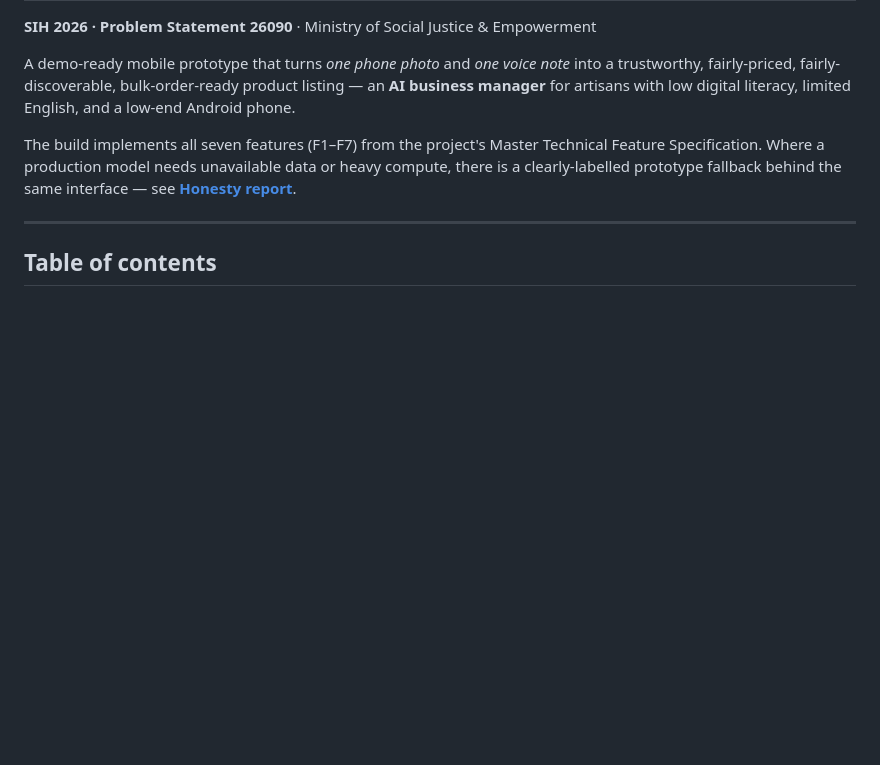
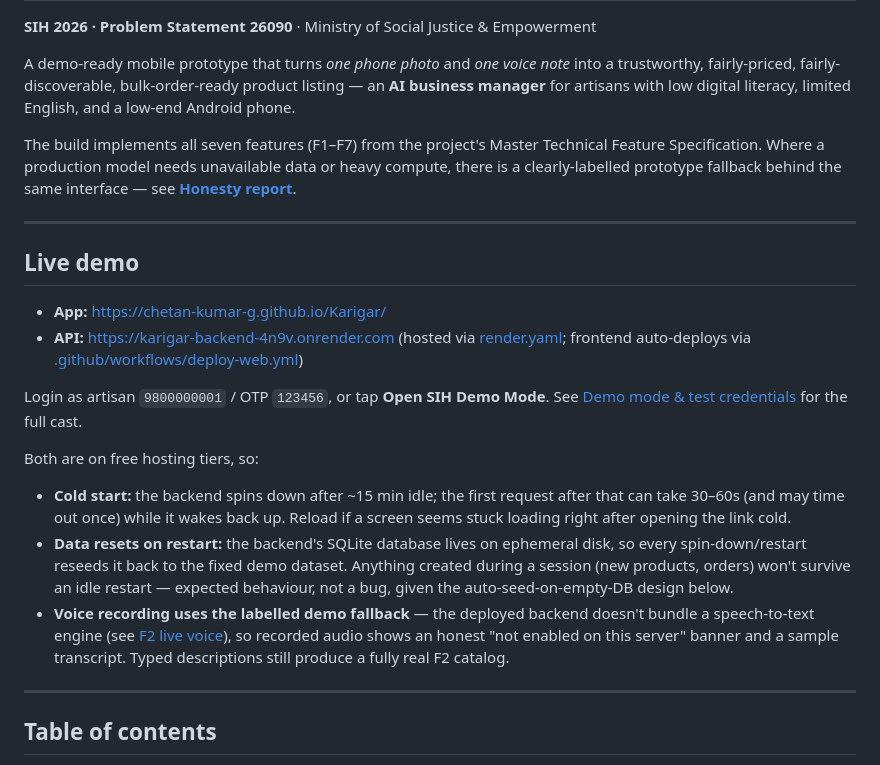
Before and after one commit to Chetan-Kumar-G/Karigar, a Markdown page: README.md, the part around the change. Rendered like a GitHub page; blank space fills up the shorter version.

Commit message:
docs: add live demo links + Render free-tier caveats

```diff
--- a/README.md
+++ b/README.md
@@ -11,6 +11,29 @@ The build implements all seven features (F1–F7) from the project's Master Tech
 Feature Specification. Where a production model needs unavailable data or heavy compute,
 there is a clearly-labelled prototype fallback behind the same interface — see
 [**Honesty report**](#honesty-report--what-is-real).
+
+---
+
+## Live demo
+
+- **App:** <https://chetan-kumar-g.github.io/Karigar/>
+- **API:** <https://karigar-backend-4n9v.onrender.com> (hosted via [render.yaml](render.yaml); frontend auto-deploys via [.github/workflows/deploy-web.yml](.github/workflows/deploy-web.yml))
+
+Login as artisan `9800000001` / OTP `123456`, or tap **Open SIH Demo Mode**. See
+[Demo mode & test credentials](#demo-mode--test-credentials) for the full cast.
+
+Both are on free hosting tiers, so:
+- **Cold start:** the backend spins down after ~15 min idle; the first request after
+  that can take 30–60s (and may time out once) while it wakes back up. Reload if a
+  screen seems stuck loading right after opening the link cold.
+- **Data resets on restart:** the backend's SQLite database lives on ephemeral disk, so
+  every spin-down/restart reseeds it back to the fixed demo dataset. Anything created
+  during a session (new products, orders) won't survive an idle restart — expected
+  behaviour, not a bug, given the auto-seed-on-empty-DB design below.
+- **Voice recording uses the labelled demo fallback** — the deployed backend doesn't
+  bundle a speech-to-text engine (see [F2 live voice](#f2-live-voice-real-speech-to-text)),
+  so recorded audio shows an honest "not enabled on this server" banner and a sample
+  transcript. Typed descriptions still produce a fully real F2 catalog.
 
 ---
 
```
